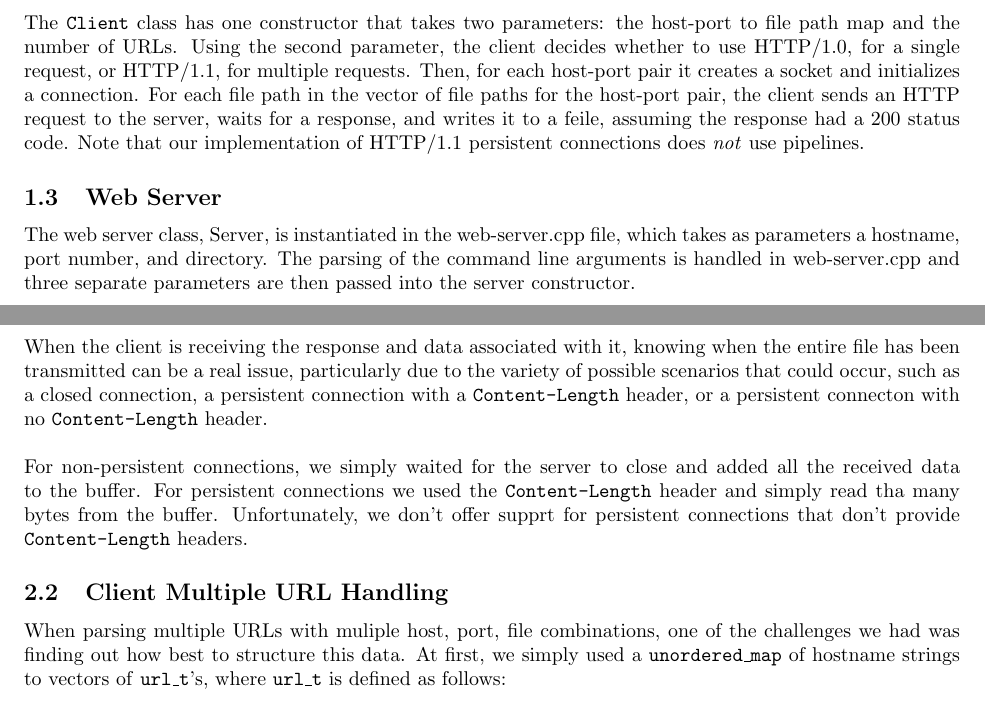
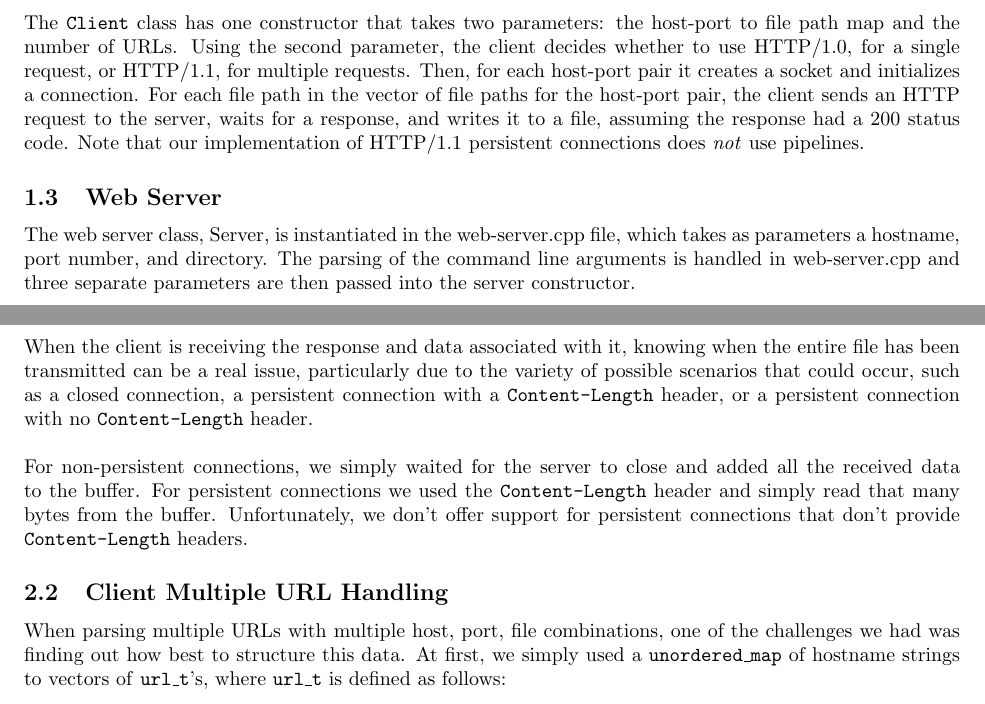
Before and after one commit to jacobnisnevich/cs118-project1, a LaTeX document (report/report.tex): two parts of pages 1 and 2 of 4, joined at a grey line, cut so that both start at the same text. Compiled offline with pdfLaTeX.

Commit message:
spelling errors

```diff
--- a/report/report.tex
+++ b/report/report.tex
@@ -40,7 +40,7 @@ The class differ in how they treat the header fields however. For the \texttt{Ht
 The web client class, \texttt{Client}, is instantiated in the \texttt{web-client.cpp} file, which takes as parameters one or more URLs. Before being passed to the \texttt{Client} class, each of the URL arguments is parsed to a \texttt{url\_t struct} consisting of host, port, and file path. Each of these \texttt{url\_t}'s is then added to a \texttt{map} of host-port pairs to file paths. This map is created because each individual host-port pair corresponds to a unique socket, allowing for multiple file requests to the same host-port pair to utilize HTTP/1.1 persistent connections. \\
 
 \noindent
-The \texttt{Client} class has one constructor that takes two parameters: the host-port to file path map and the number of URLs. Using the second parameter, the client decides whether to use HTTP/1.0, for a single request, or HTTP/1.1, for multiple requests. Then, for each host-port pair it creates a socket and initializes a connection. For each file path in the vector of file paths for the host-port pair, the client sends an HTTP request to the server, waits for a response, and writes it to a feile, assuming the response had a 200 status code. Note that our implementation of HTTP/1.1 persistent connections does \textit{not} use pipelines.
+The \texttt{Client} class has one constructor that takes two parameters: the host-port to file path map and the number of URLs. Using the second parameter, the client decides whether to use HTTP/1.0, for a single request, or HTTP/1.1, for multiple requests. Then, for each host-port pair it creates a socket and initializes a connection. For each file path in the vector of file paths for the host-port pair, the client sends an HTTP request to the server, waits for a response, and writes it to a file, assuming the response had a 200 status code. Note that our implementation of HTTP/1.1 persistent connections does \textit{not} use pipelines.
 
 \subsection{Web Server}
 
@@ -53,14 +53,14 @@ The server uses these three parameters to choose a directory to serve files from
 
 \subsection{Client File Reception}
 
-When the client is receiving the response and data associated with it, knowing when the entire file has been transmitted can be a real issue, particularly due to the variety of possible scenarios that could occur, such as a closed connection, a persistent connection with a \texttt{Content-Length} header, or a persistent connecton with no \texttt{Content-Length} header. \\
+When the client is receiving the response and data associated with it, knowing when the entire file has been transmitted can be a real issue, particularly due to the variety of possible scenarios that could occur, such as a closed connection, a persistent connection with a \texttt{Content-Length} header, or a persistent connection with no \texttt{Content-Length} header. \\
 
 \noindent
-For non-persistent connections, we simply waited for the server to close and added all the received data to the buffer. For persistent connections we used the \texttt{Content-Length} header and simply read tha many bytes from the buffer. Unfortunately, we don't offer supprt for persistent connections that don't provide \texttt{Content-Length} headers.
+For non-persistent connections, we simply waited for the server to close and added all the received data to the buffer. For persistent connections we used the \texttt{Content-Length} header and simply read that many bytes from the buffer. Unfortunately, we don't offer support for persistent connections that don't provide \texttt{Content-Length} headers.
 
 \subsection{Client Multiple URL Handling}
 
-When parsing multiple URLs with muliple host, port, file combinations, one of the challenges we had was finding out how best to structure this data. At first, we simply used a \texttt{unordered\_map} of hostname strings to vectors of \texttt{url\_t}'s, where \texttt{url\_t} is defined as follows:
+When parsing multiple URLs with multiple host, port, file combinations, one of the challenges we had was finding out how best to structure this data. At first, we simply used a \texttt{unordered\_map} of hostname strings to vectors of \texttt{url\_t}'s, where \texttt{url\_t} is defined as follows:
 
 \begin{lstlisting}[style=cstyle]
 struct url_t
```
